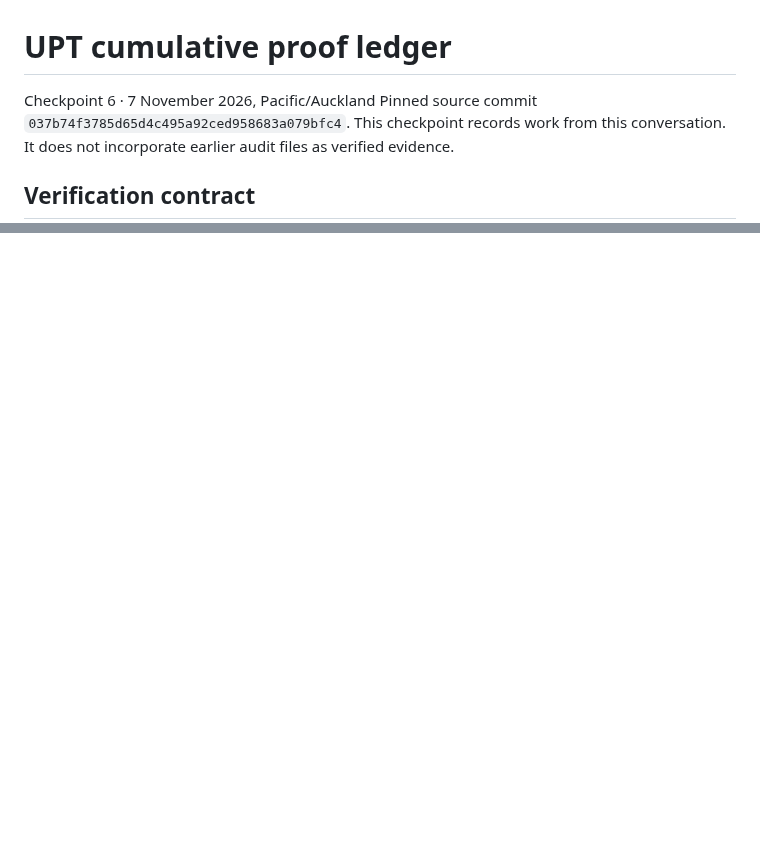
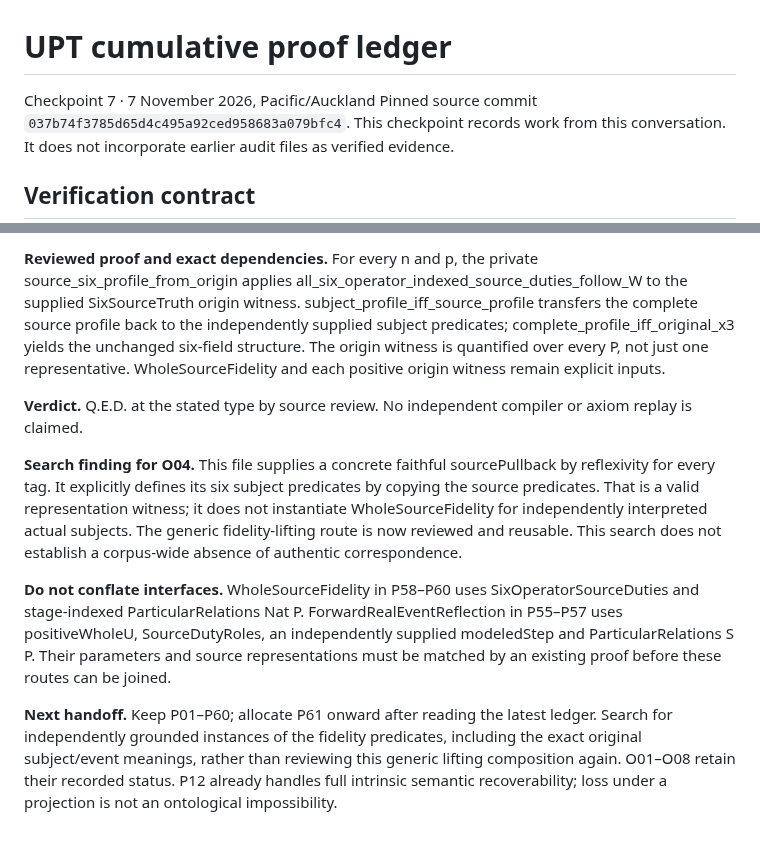
Before and after one commit to Tobillicious/universal-protection-theory, a Markdown page: UPT-CUMULATIVE-PROOF-LEDGER-2026-11-07.md, 2 parts joined by grey strips. GitHub-like rendering; blank space fills up the shorter version.

```diff
--- a/UPT-CUMULATIVE-PROOF-LEDGER-2026-11-07.md
+++ b/UPT-CUMULATIVE-PROOF-LEDGER-2026-11-07.md
@@ -1,5 +1,5 @@
 # UPT cumulative proof ledger
-Checkpoint 6 · 7 November 2026, Pacific/Auckland
+Checkpoint 7 · 7 November 2026, Pacific/Auckland
 Pinned source commit `037b74f3785d65d4c495a92ced958683a079bfc4`. This checkpoint records work from this conversation. It does not incorporate earlier audit files as verified evidence.
 ## Verification contract
 **Q.E.D. at the stated type** below means that the declaration and proof body have been reviewed in the source and the reported dependency is visible there. No independent Lean compilation or axiom replay was performed in this environment because Lean and Lake were unavailable. Compiler verification is a separate pending task. No entry certifies the entire physical or theological thesis.
@@ -1483,0 +1545,9 @@ theorem every_physical_event_has_complete_koru_full_six_G_and_no_absolute_E
+**Reviewed proof and exact dependencies.** For every n and p, the private source_six_profile_from_origin applies all_six_operator_indexed_source_duties_follow_W to the supplied SixSourceTruth origin witness. subject_profile_iff_source_profile transfers the complete source profile back to the independently supplied subject predicates; complete_profile_iff_original_x3 yields the unchanged six-field structure. The origin witness is quantified over every P, not just one representative. WholeSourceFidelity and each positive origin witness remain explicit inputs.
+
+**Verdict.** Q.E.D. at the stated type by source review. No independent compiler or axiom replay is claimed.
+
+**Search finding for O04.** This file supplies a concrete faithful sourcePullback by reflexivity for every tag. It explicitly defines its six subject predicates by copying the source predicates. That is a valid representation witness; it does not instantiate WholeSourceFidelity for independently interpreted actual subjects. The generic fidelity-lifting route is now reviewed and reusable. This search does not establish a corpus-wide absence of authentic correspondence.
+
+**Do not conflate interfaces.** WholeSourceFidelity in P58–P60 uses SixOperatorSourceDuties and stage-indexed ParticularRelations Nat P. ForwardRealEventReflection in P55–P57 uses positiveWholeU, SourceDutyRoles, an independently supplied modeledStep and ParticularRelations S P. Their parameters and source representations must be matched by an existing proof before these routes can be joined.
+
+**Next handoff.** Keep P01–P60; allocate P61 onward after reading the latest ledger. Search for independently grounded instances of the fidelity predicates, including the exact original subject/event meanings, rather than reviewing this generic lifting composition again. O01–O08 retain their recorded status. P12 already handles full intrinsic semantic recoverability; loss under a projection is not an ontological impossibility.
```
Also changed, not shown: other parts of UPT-CUMULATIVE-PROOF-LEDGER-2026-11-07.md (+61 -0 lines).
